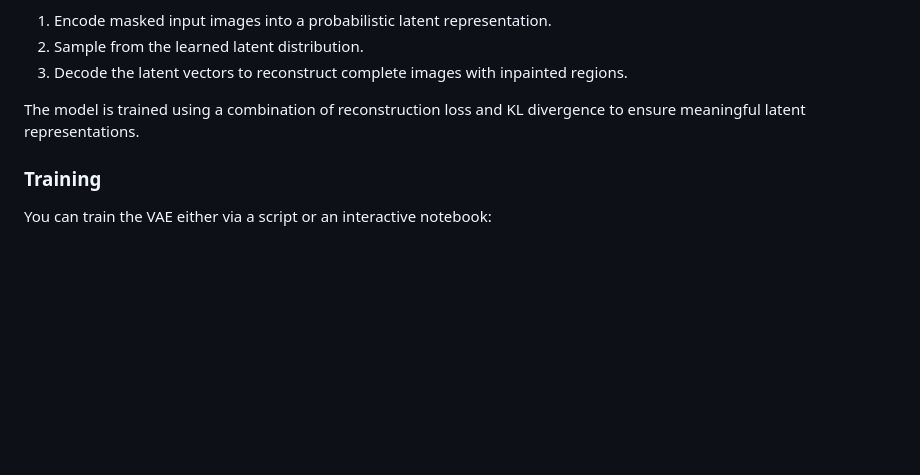
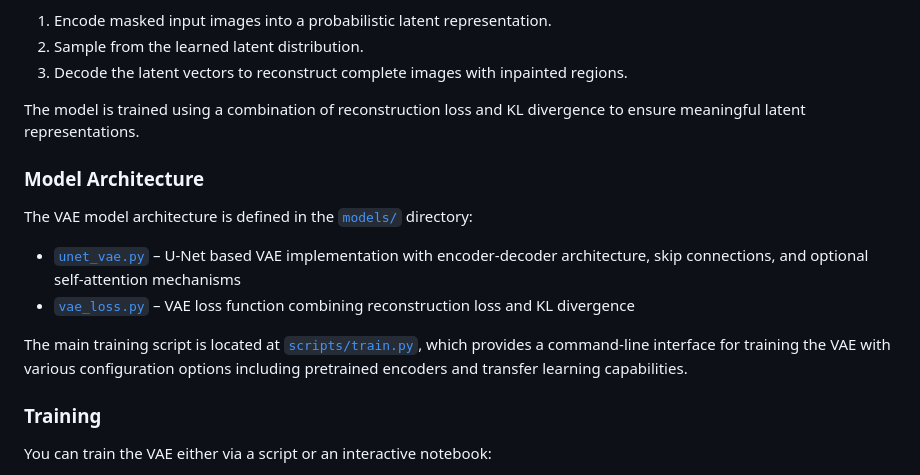
Before and after one commit to DylanCost/in_painting, a Markdown page: README.md, the part around the change. Drawn GitHub-style; blank space fills up the shorter version.

Commit message:
Add layout details

```diff
--- a/README.md
+++ b/README.md
@@ -130,6 +130,15 @@ This VAE-based inpainting model uses a convolutional encoder–decoder architect
 
 The model is trained using a combination of reconstruction loss and KL divergence to ensure meaningful latent representations.
 
+### Model Architecture
+
+The VAE model architecture is defined in the [`models/`](models) directory:
+
+- [`unet_vae.py`](models/unet_vae.py) – U-Net based VAE implementation with encoder-decoder architecture, skip connections, and optional self-attention mechanisms
+- [`vae_loss.py`](models/vae_loss.py) – VAE loss function combining reconstruction loss and KL divergence
+
+The main training script is located at [`scripts/train.py`](scripts/train.py), which provides a command-line interface for training the VAE with various configuration options including pretrained encoders and transfer learning capabilities.
+
 ### Training
 
 You can train the VAE either via a script or an interactive notebook:
```
